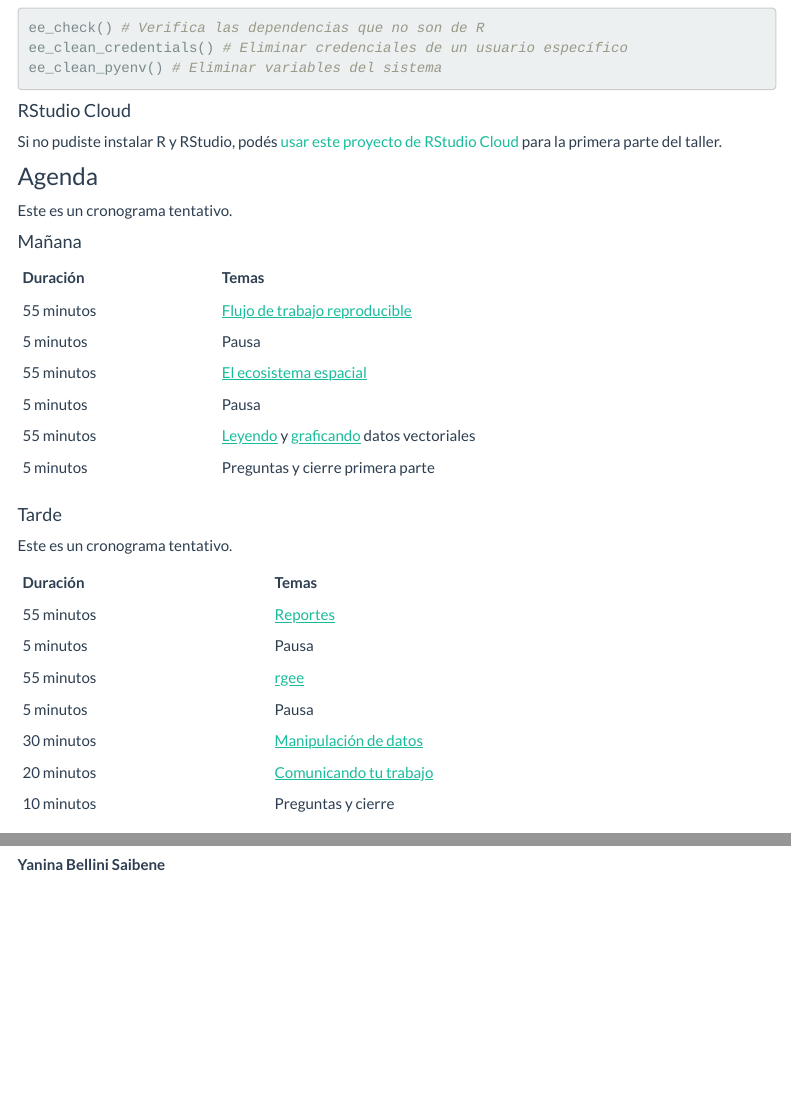
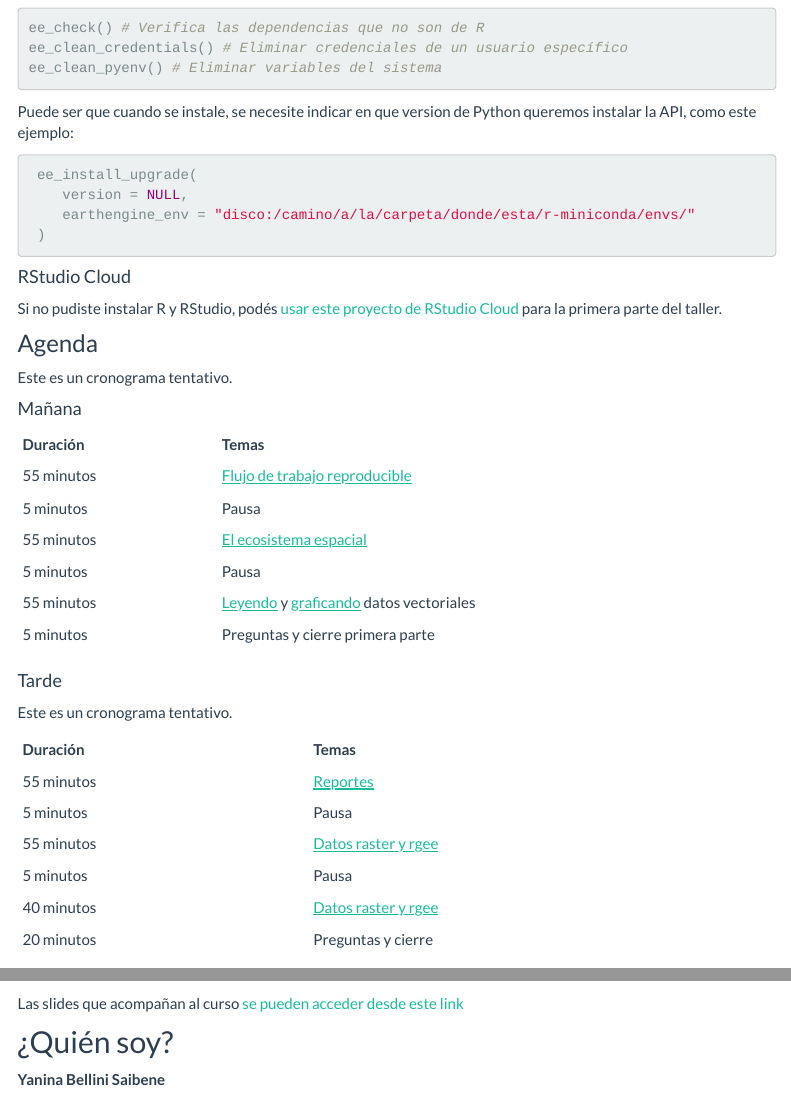
Before and after one commit to yabellini/AgriRemoteSensing, an R Markdown document (index.Rmd): the page in a window 1100 px wide, from 1520 px down, and a second part further down, joined at a grey line. Rendered offline with R 4.5, knitr and Pandoc, with nearby package versions; menus at the side of the page are left out.

````diff
--- a/index.Rmd
+++ b/index.Rmd
@@ -75,6 +75,16 @@
 ee_clean_pyenv() # Eliminar variables del sistema
 ```
 
+Puede ser que cuando se instale, se necesite indicar en que version de Python queremos instalar la API, como este ejemplo:
+
+```{r eval=FALSE}
+
+ ee_install_upgrade(
+    version = NULL,
+    earthengine_env = "disco:/camino/a/la/carpeta/donde/esta/r-miniconda/envs/"
+ )
+```
+
 #### RStudio Cloud
 
 Si no pudiste instalar R y RStudio, podés [usar este proyecto de RStudio Cloud](https://rstudio.cloud/content/4484815) para la primera parte del taller.
@@ -103,10 +113,9 @@
 |:---|:----------|
 |55 minutos | [Reportes](03-report.html) |
 |5 minutos | Pausa |
-|55 minutos | [rgee](06-rgee.html) |
+|55 minutos | [Datos raster y rgee](04-rgee.html) |
 |5  minutos | Pausa |
-|30 minutos | [Manipulación de datos](04-data-manipulation.html) |
-|20 minutos | [Comunicando tu trabajo](05-reports.html) |
-|10 minutos | Preguntas y cierre |
+|40 minutos | [Datos raster y rgee](04-rgee.html) |
+|20 minutos | Preguntas y cierre |
 
 
@@ -113,3 +124,4 @@
+Las slides que acompañan al curso [se pueden acceder desde este link]( https://docs.google.com/presentation/d/1ydhgPMTOa0tww6B0Tzc9WS-686aWaHX1ZzGnbrx6Tzw/edit?usp=sharing)
 
 ## ¿Quién soy?
 
````
Also changed, not shown: index.Rmd (2 more changed lines).
